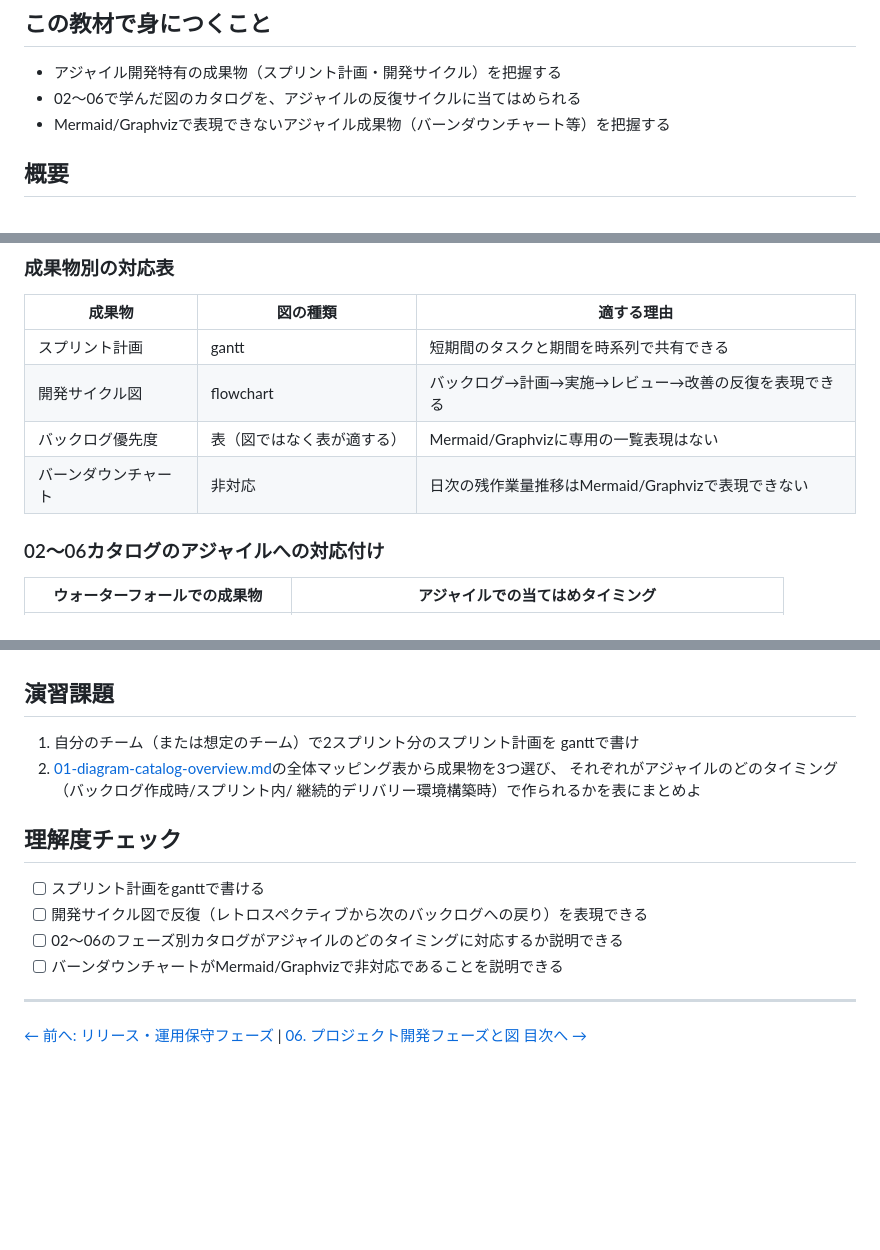
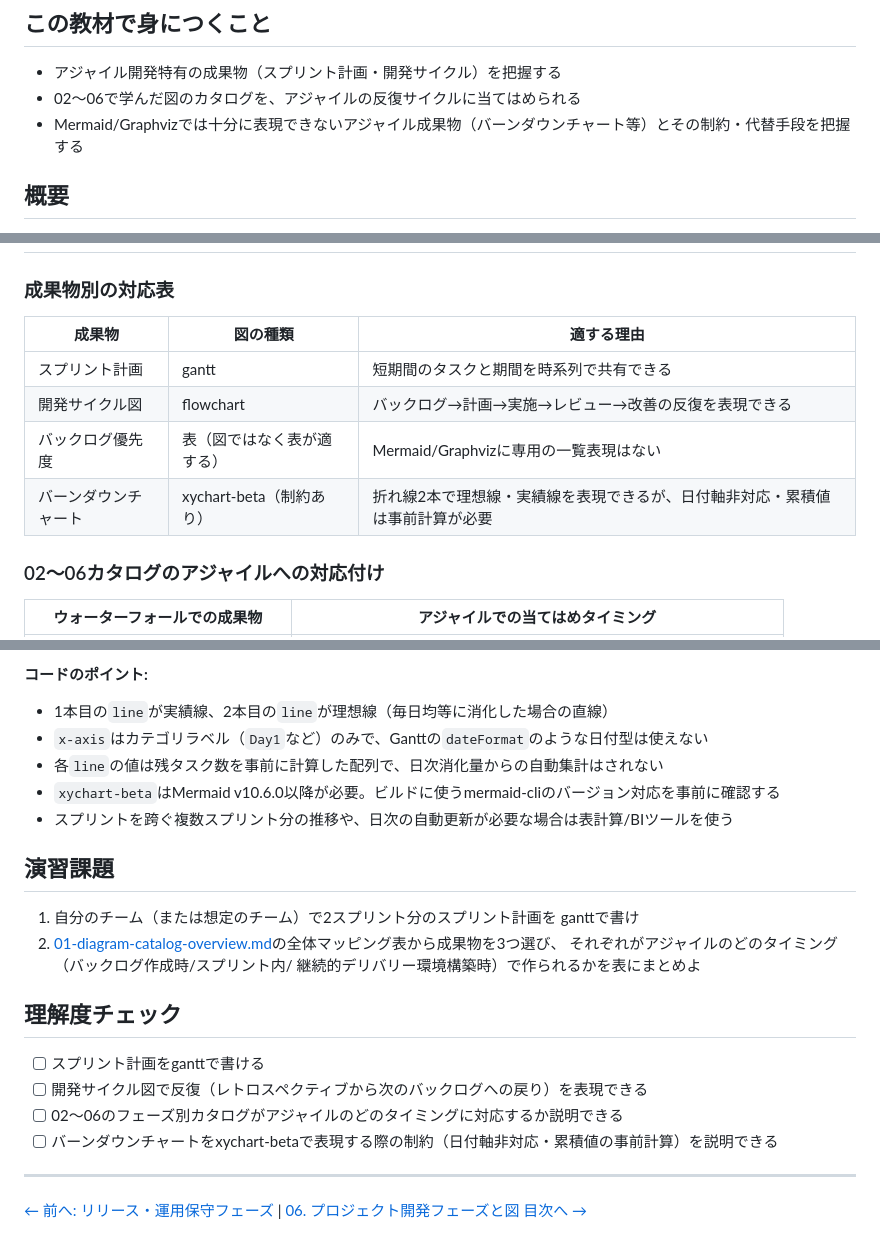
Before and after one commit to duwenji/diagram-as-code-tutorial, a Markdown page: docs/06-project-phase-diagrams/07-agile-artifacts.md, 3 parts joined by grey strips. Drawn GitHub-style; blank space fills up the shorter version.

```diff
--- a/docs/06-project-phase-diagrams/07-agile-artifacts.md
+++ b/docs/06-project-phase-diagrams/07-agile-artifacts.md
@@ -4,7 +4,7 @@
 
 - アジャイル開発特有の成果物（スプリント計画・開発サイクル）を把握する
 - 02〜06で学んだ図のカタログを、アジャイルの反復サイクルに当てはめられる
-- Mermaid/Graphvizで表現できないアジャイル成果物（バーンダウンチャート等）を把握する
+- Mermaid/Graphvizでは十分に表現できないアジャイル成果物（バーンダウンチャート等）とその制約・代替手段を把握する
 
 ## 概要
 
@@ -27,7 +27,7 @@
 | スプリント計画 | gantt | 短期間のタスクと期間を時系列で共有できる |
 | 開発サイクル図 | flowchart | バックログ→計画→実施→レビュー→改善の反復を表現できる |
 | バックログ優先度 | 表（図ではなく表が適する） | Mermaid/Graphvizに専用の一覧表現はない |
-| バーンダウンチャート | 非対応 | 日次の残作業量推移はMermaid/Graphvizで表現できない |
+| バーンダウンチャート | xychart-beta（制約あり） | 折れ線2本で理想線・実績線を表現できるが、日付軸非対応・累積値は事前計算が必要 |
 
 ### 02〜06カタログのアジャイルへの対応付け
 
@@ -112,3 +134,11 @@ flowchart LR
+**コードのポイント:**
+
+- 1本目の`line`が実績線、2本目の`line`が理想線（毎日均等に消化した場合の直線）
+- `x-axis`はカテゴリラベル（`Day1`など）のみで、Ganttの`dateFormat`のような日付型は使えない
+- 各`line`の値は残タスク数を事前に計算した配列で、日次消化量からの自動集計はされない
+- `xychart-beta`はMermaid v10.6.0以降が必要。ビルドに使うmermaid-cliのバージョン対応を事前に確認する
+- スプリントを跨ぐ複数スプリント分の推移や、日次の自動更新が必要な場合は表計算/BIツールを使う
+
 ## 演習課題
 
 1. 自分のチーム（または想定のチーム）で2スプリント分のスプリント計画を
@@ -122,7 +152,7 @@ flowchart LR
 - [ ] スプリント計画をganttで書ける
 - [ ] 開発サイクル図で反復（レトロスペクティブから次のバックログへの戻り）を表現できる
 - [ ] 02〜06のフェーズ別カタログがアジャイルのどのタイミングに対応するか説明できる
-- [ ] バーンダウンチャートがMermaid/Graphvizで非対応であることを説明できる
+- [ ] バーンダウンチャートをxychart-betaで表現する際の制約（日付軸非対応・累積値の事前計算）を説明できる
 
 ---
 
```
Also changed, not shown: other parts of docs/06-project-phase-diagrams/07-agile-artifacts.md (+22 -0 lines), docs/06-project-phase-diagrams/01-diagram-catalog-overview.md (+2 -2 lines), docs/06-project-phase-diagrams/06-release-operations-phase.md (+69 -6 lines).
